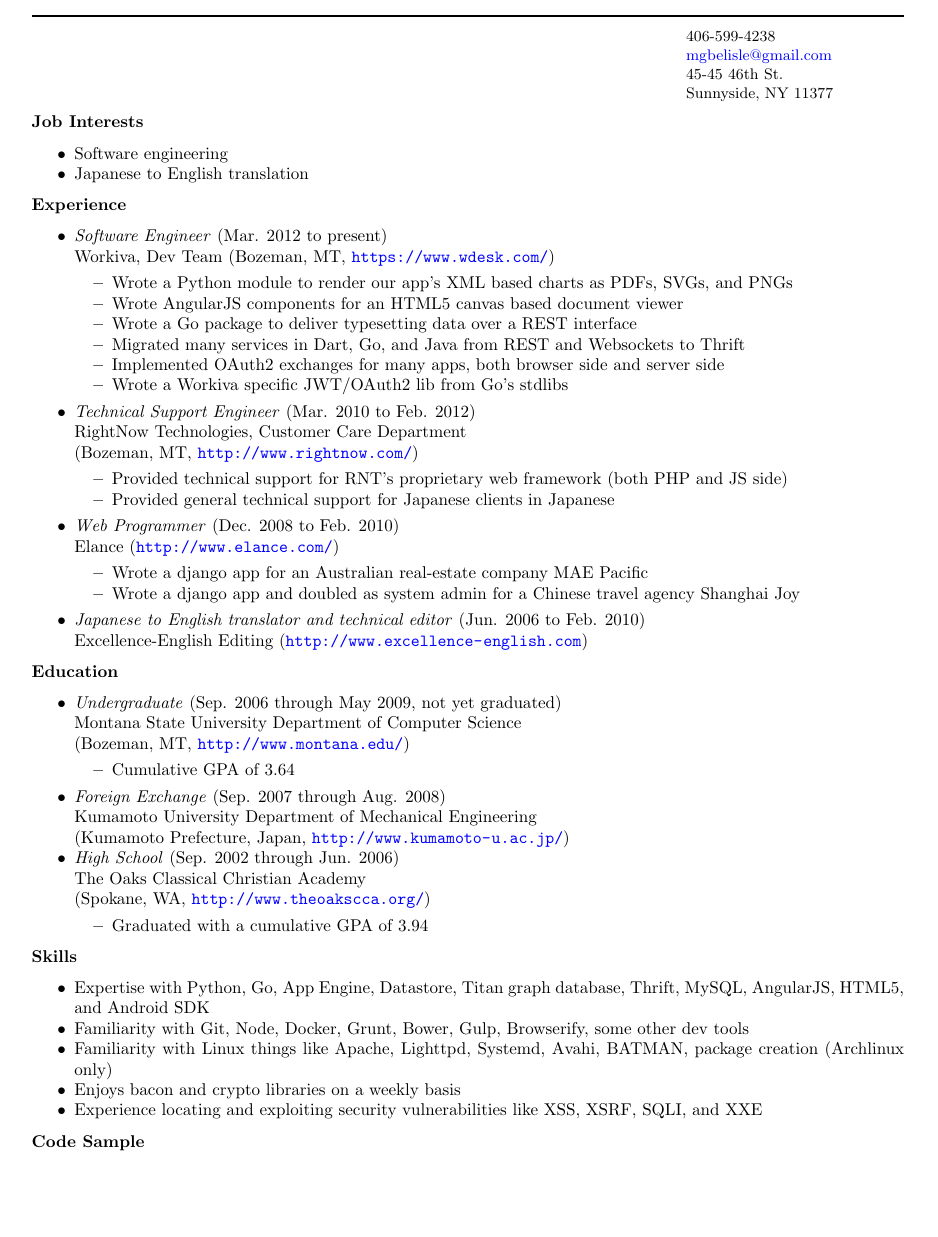
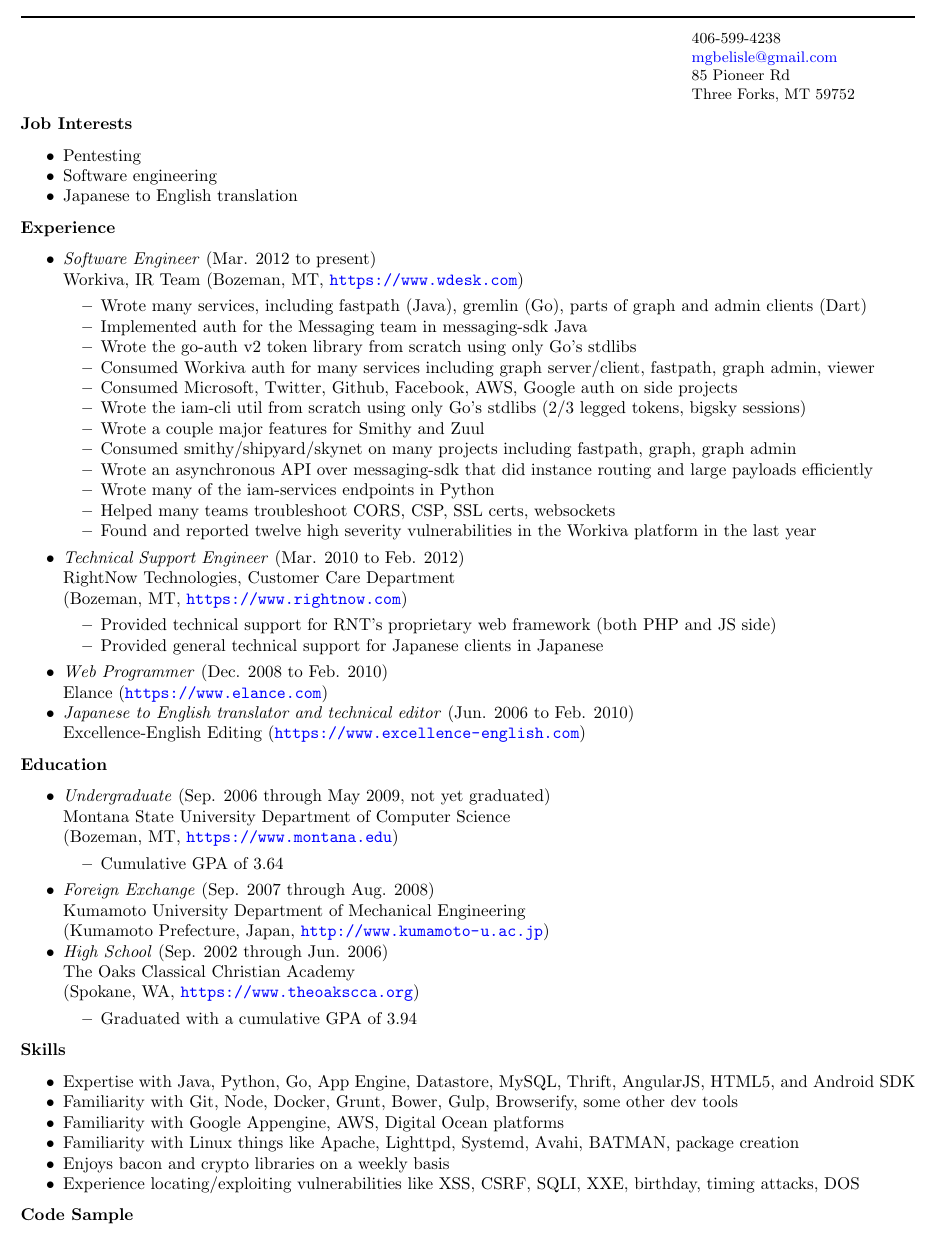
Before and after one commit to mgbelisle/resume, a LaTeX CV (resume.tex): part of the page, cut so that both start at the same text, the shorter picture padded with empty space. Compiled offline with pdfLaTeX.

Commit message:
Updating

```diff
--- a/resume.tex
+++ b/resume.tex
@@ -1,5 +1,5 @@
 \documentclass[10pt, a4paper]{article}
-\usepackage[cm]{fullpage}
+\usepackage[margin=0.5in]{geometry}
 \usepackage{hyperref}
 \hypersetup{
   colorlinks=true,
@@ -21,44 +21,70 @@
 \begin{flushleft}
 406-599-4238\\
 \href{mailto:mgbelisle@gmail.com}{mgbelisle@gmail.com}\\
-45-45 46th St.\\
-Sunnyside, NY 11377
+85 Pioneer Rd\\
+Three Forks, MT 59752
 \end{flushleft}
 \end{minipage}
 \end{flushright}
 \textbf{Job Interests}
 \begin{itemize*}
+  \item Pentesting
   \item Software engineering
   \item Japanese to English translation
 \end{itemize*}
 \textbf{Experience}
 \begin{itemize*}
   \item \emph{Software Engineer} (Mar. 2012 to present)\\
-    Workiva, Dev Team (Bozeman, MT, \url{https://www.wdesk.com/})
+    Workiva, IR Team (Bozeman, MT, \url{https://www.wdesk.com})
     \begin{itemize*}
-      \item Wrote a Python module to render our app's XML based charts as PDFs, SVGs, and PNGs
-      \item Wrote AngularJS components for an HTML5 canvas based document viewer
-      % \item Wrote a Python module to deliver collaborative document comments over a REST interface
-      \item Wrote a Go package to deliver typesetting data over a REST interface
-      \item Migrated many services in Dart, Go, and Java from REST and Websockets to Thrift
-      \item Implemented OAuth2 exchanges for many apps, both browser side and server side
-      \item Wrote a Workiva specific JWT/OAuth2 lib from Go's stdlibs
+      %% For InfoSec
+    \item Wrote many services, including fastpath (Java), gremlin (Go), parts of graph and admin clients (Dart)
+    \item Implemented auth for the Messaging team in messaging-sdk Java
+    \item Wrote the go-auth v2 token library from scratch using only Go's stdlibs
+    \item Consumed Workiva auth for many services including graph server/client, fastpath, graph admin, viewer
+    \item Consumed Microsoft, Twitter, Github, Facebook, AWS, Google auth on side projects
+    \item Wrote the iam-cli util from scratch using only Go's stdlibs (2/3 legged tokens, bigsky sessions)
+    \item Wrote a couple major features for Smithy and Zuul
+    \item Consumed smithy/shipyard/skynet on many projects including fastpath, graph, graph admin
+    \item Wrote an asynchronous API over messaging-sdk that did instance routing and large payloads efficiently
+    \item Wrote many of the iam-services endpoints in Python
+    \item Helped many teams troubleshoot CORS, CSP, SSL certs, websockets
+    \item Found and reported twelve high severity vulnerabilities in the Workiva platform in the last year
+      %% https://jira.atl.workiva.net/browse/CERT-1702
+      %% https://jira.atl.workiva.net/browse/SEC-13740
+      %% https://jira.atl.workiva.net/browse/SEC-13802
+      %% https://jira.atl.workiva.net/browse/RED-1808
+      %% https://jira.atl.workiva.net/browse/SEC-13932
+      %% https://jira.atl.workiva.net/browse/SEC-13937
+      %% https://jira.atl.workiva.net/browse/SEC-14019
+      %% https://jira.atl.workiva.net/browse/SEC-14124
+      %% https://jira.atl.workiva.net/browse/SEC-14143
+      %% https://jira.atl.workiva.net/browse/SEC-14222
+      %% https://jira.atl.workiva.net/browse/SEC-15242
+      %% https://jira.atl.workiva.net/browse/FILE-1060
+
+      %% \item Wrote a Python module to render our app's XML based charts as PDFs, SVGs, and PNGs
+      %% \item Wrote AngularJS components for an HTML5 canvas based document viewer
+      %% \item Wrote a Go package to deliver typesetting data over a REST interface
+      %% \item Migrated many services in Dart, Go, and Java from REST and Websockets to Thrift
+      %% \item Implemented OAuth2 exchanges for many apps, both browser side and server side
+      %% \item Wrote a Workiva specific JWT/OAuth2 lib from Go's stdlibs
     \end{itemize*}
   \item \emph{Technical Support Engineer} (Mar. 2010 to Feb. 2012)\\
     RightNow Technologies, Customer Care Department\\
-    (Bozeman, MT, \url{http://www.rightnow.com/})
+    (Bozeman, MT, \url{https://www.rightnow.com})
     \begin{itemize*}
       \item Provided technical support for RNT's proprietary web framework (both PHP and JS side)
       \item Provided general technical support for Japanese clients in Japanese
     \end{itemize*}
   \item \emph{Web Programmer} (Dec. 2008 to Feb. 2010)\\
-    Elance (\url{http://www.elance.com/})
-    \begin{itemize*}
-      \item Wrote a django app for an Australian real-estate company MAE Pacific
-      \item Wrote a django app and doubled as system admin for a Chinese travel agency Shanghai Joy
-    \end{itemize*}
+    Elance (\url{https://www.elance.com})
+    %% \begin{itemize*}
+    %%   \item Wrote a django app for an Australian real-estate company MAE Pacific
+    %%   \item Wrote a django app and doubled as system admin for a Chinese travel agency Shanghai Joy
+    %% \end{itemize*}
   \item \emph{Japanese to English translator and technical editor} (Jun. 2006 to Feb. 2010)\\
-    Excellence-English Editing (\url{http://www.excellence-english.com})
+    Excellence-English Editing (\url{https://www.excellence-english.com})
     % \begin{itemize*}
     %   \item Provided technical grammar editing of science journal articles written in English by Japanese scientists and doctors
     %   \item Translated approximately 70 powerpoint slides created by Sanyo Electric Co. that related to dry cell and Li-Ion batteries
@@ -69,25 +95,28 @@
 \begin{itemize*}
   \item \emph{Undergraduate} (Sep. 2006 through May 2009, not yet graduated)\\
     Montana State University Department of Computer Science\\
-    (Bozeman, MT, \url{http://www.montana.edu/})
+    (Bozeman, MT, \url{https://www.montana.edu})
     \begin{itemize*}
       \item Cumulative GPA of 3.64
     \end{itemize*}
-  \item \emph{Foreign Exchange} (Sep. 2007 through Aug. 2008) \\ Kumamoto University Department of Mechanical Engineering \\(Kumamoto Prefecture, Japan, \url{http://www.kumamoto-u.ac.jp/})
+  \item \emph{Foreign Exchange} (Sep. 2007 through Aug. 2008)\\
+    Kumamoto University Department of Mechanical Engineering\\
+    (Kumamoto Prefecture, Japan, \url{http://www.kumamoto-u.ac.jp})
   \item \emph{High School} (Sep. 2002 through Jun. 2006)\\
     The Oaks Classical Christian Academy\\
-    (Spokane, WA, \url{http://www.theoakscca.org/})
+    (Spokane, WA, \url{https://www.theoakscca.org})
     \begin{itemize*}
       \item Graduated with a cumulative GPA of 3.94
     \end{itemize*}
 \end{itemize*}
 \textbf{Skills}
 \begin{itemize*}
-  \item Expertise with Python, Go, App Engine, Datastore, Titan graph database, Thrift, MySQL, AngularJS, HTML5, and Android SDK
+  \item Expertise with Java, Python, Go, App Engine, Datastore, MySQL, Thrift, AngularJS, HTML5, and Android SDK
   \item Familiarity with Git, Node, Docker, Grunt, Bower, Gulp, Browserify, some other dev tools
-  \item Familiarity with Linux things like Apache, Lighttpd, Systemd, Avahi, BATMAN, package creation (Archlinux only)
+  \item Familiarity with Google Appengine, AWS, Digital Ocean platforms
+  \item Familiarity with Linux things like Apache, Lighttpd, Systemd, Avahi, BATMAN, package creation
   \item Enjoys bacon and crypto libraries on a weekly basis
-  \item Experience locating and exploiting security vulnerabilities like XSS, XSRF, SQLI, and XXE
+  \item Experience locating/exploiting vulnerabilities like XSS, CSRF, SQLI, XXE, birthday, timing attacks, DOS
 \end{itemize*}
 \textbf{Code Sample}
 \begin{itemize}
```
Also changed, not shown: resume.pdf.
